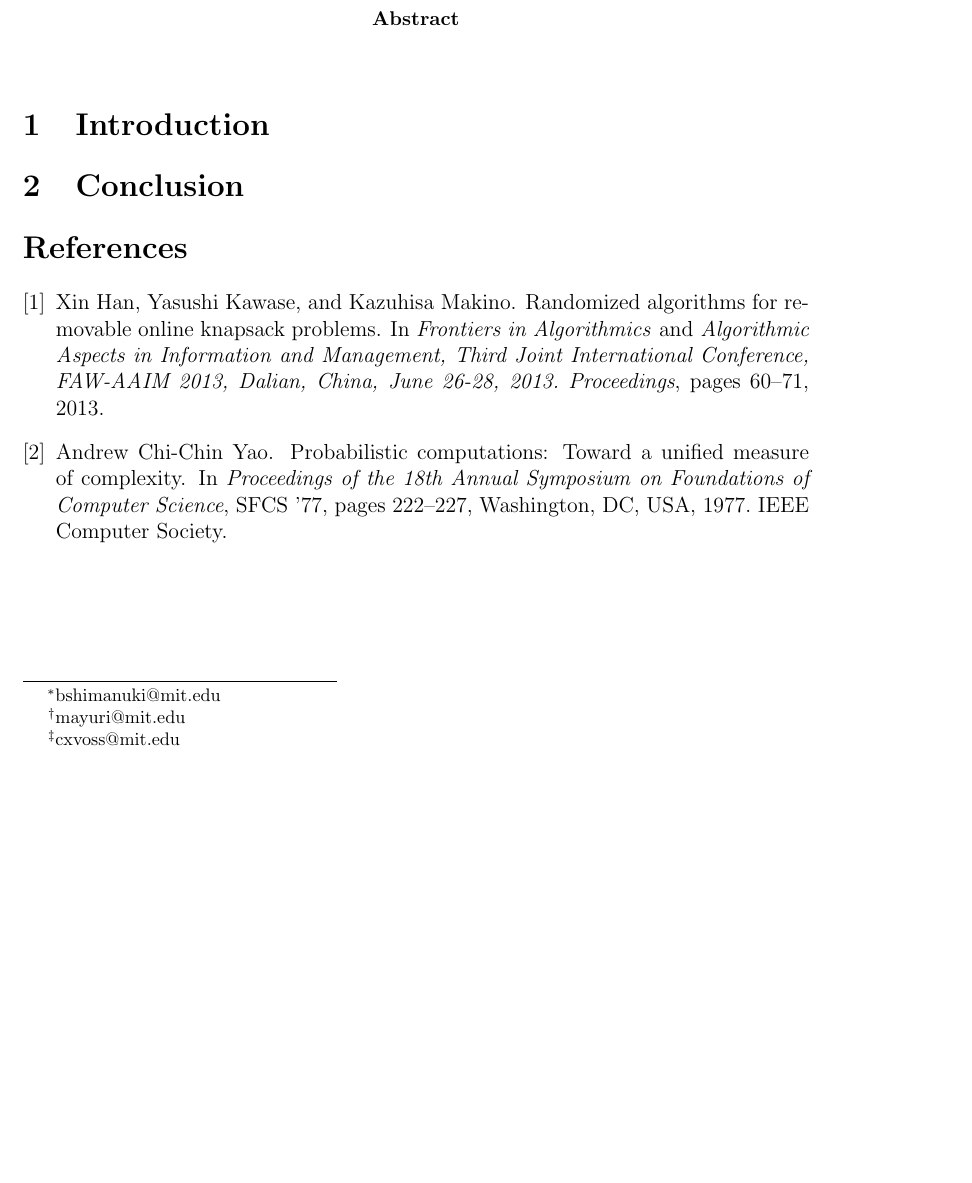
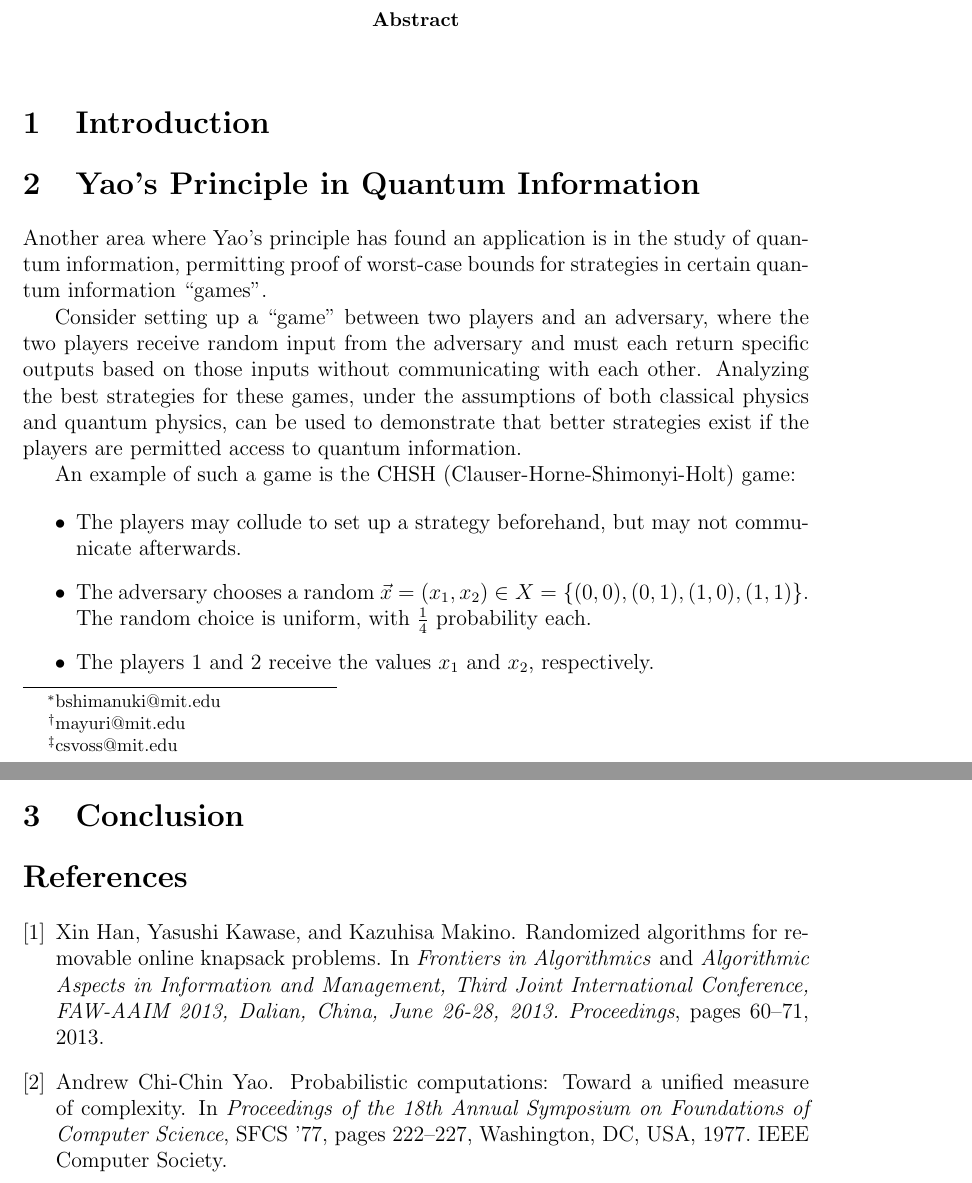
Before and after one commit to csvoss/6.856, a LaTeX paper (paper.tex, which reads quantum.tex): part of the page before the commit and two parts of pages 1 and 2 of 2 after it, the two joined at a grey line, cut so that both start at the same text, the shorter picture padded with empty space. Compiled offline with pdfLaTeX.

Commit message:
In-progress: quantum.tex

```diff
--- a/paper.tex
+++ b/paper.tex
@@ -40,7 +40,7 @@
 \title{A Survey of Yao's Minimax Principle} % can be changed to whatever
 \author{Brian Shimanuki \footnote{bshimanuki@mit.edu} \\
 Mayuri Sridhar \footnote{mayuri@mit.edu} \\
-Chelsea Voss \footnote{cxvoss@mit.edu}}
+Chelsea Voss \footnote{csvoss@mit.edu}}
 
 \begin{document}
 
@@ -50,6 +50,8 @@ Chelsea Voss \footnote{cxvoss@mit.edu}}
 \input{introduction}
 % Add more for other sections
 
+\input{quantum}
+
 \input{conclusion}
 
 \bibliographystyle{plain}
--- /dev/null
+++ b/quantum.tex
@@ -0,0 +1,13 @@
+\section{Yao's Principle in Quantum Information}
+
+Another area where Yao's principle has found an application is in the study of quantum information, permitting proof of worst-case bounds for strategies in certain quantum information ``games''.
+
+Consider setting up a ``game'' between two players and an adversary, where the two players receive random input from the adversary and must each return specific outputs based on those inputs without communicating with each other. Analyzing the best strategies for these games, under the assumptions of both classical physics and quantum physics, can be used to demonstrate that better strategies exist if the players are permitted access to quantum information.
+
+An example of such a game is the CHSH (Clauser-Horne-Shimonyi-Holt) game:
+
+\begin{itemize}
+\item{The players may collude to set up a strategy beforehand, but may not communicate afterwards.}
+\item{The adversary chooses a random $\vec{x}=(x_1, x_2) \in X=\{(0,0), (0,1), (1,0), (1,1)\}$. The random choice is uniform, with $\frac14$ probability each.}
+\item{The players 1 and 2 receive the values $x_1$ and $x_2$, respectively.}
+\item{Using their strategy, the players 1 and 2 output the values $a_1$ and $a_2$, respectively.}
```
Also changed, not shown: quantum.tex (17 more changed lines).
